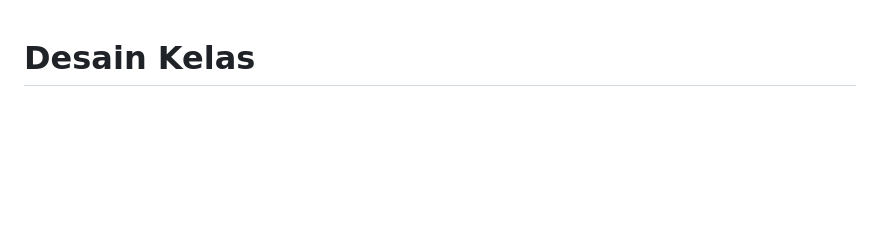
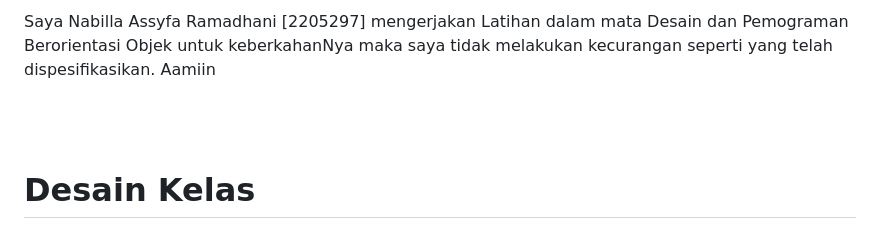
Before and after one commit to nabillassyfa/LP2DPBO2024C2, a Markdown page: README.md, the part around the change. GitHub-like rendering; blank space fills up the shorter version.

```diff
--- a/README.md
+++ b/README.md
@@ -1,3 +1,6 @@
+Saya Nabilla Assyfa Ramadhani [2205297] mengerjakan Latihan dalam mata Desain dan Pemograman Berorientasi Objek untuk keberkahanNya maka saya tidak melakukan kecurangan seperti yang telah dispesifikasikan. Aamiin
+
+<br><br>
 # Desain Kelas
 ### Multi-Level Inheritance
  ![alt text](https://github.com/nabillassyfa/LP2DPBO2024C2/blob/main/Diagram%20Pewarisan%20.jpg)<br>
```
